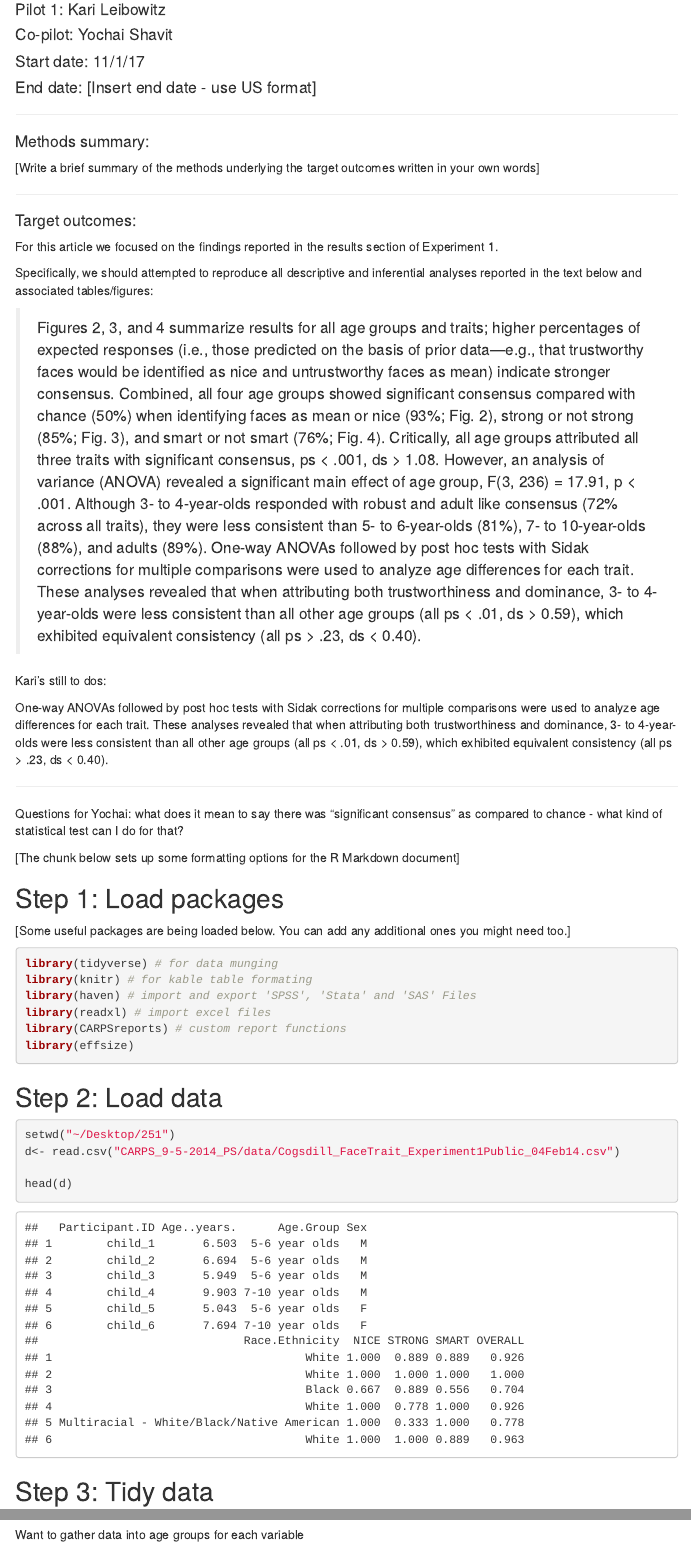
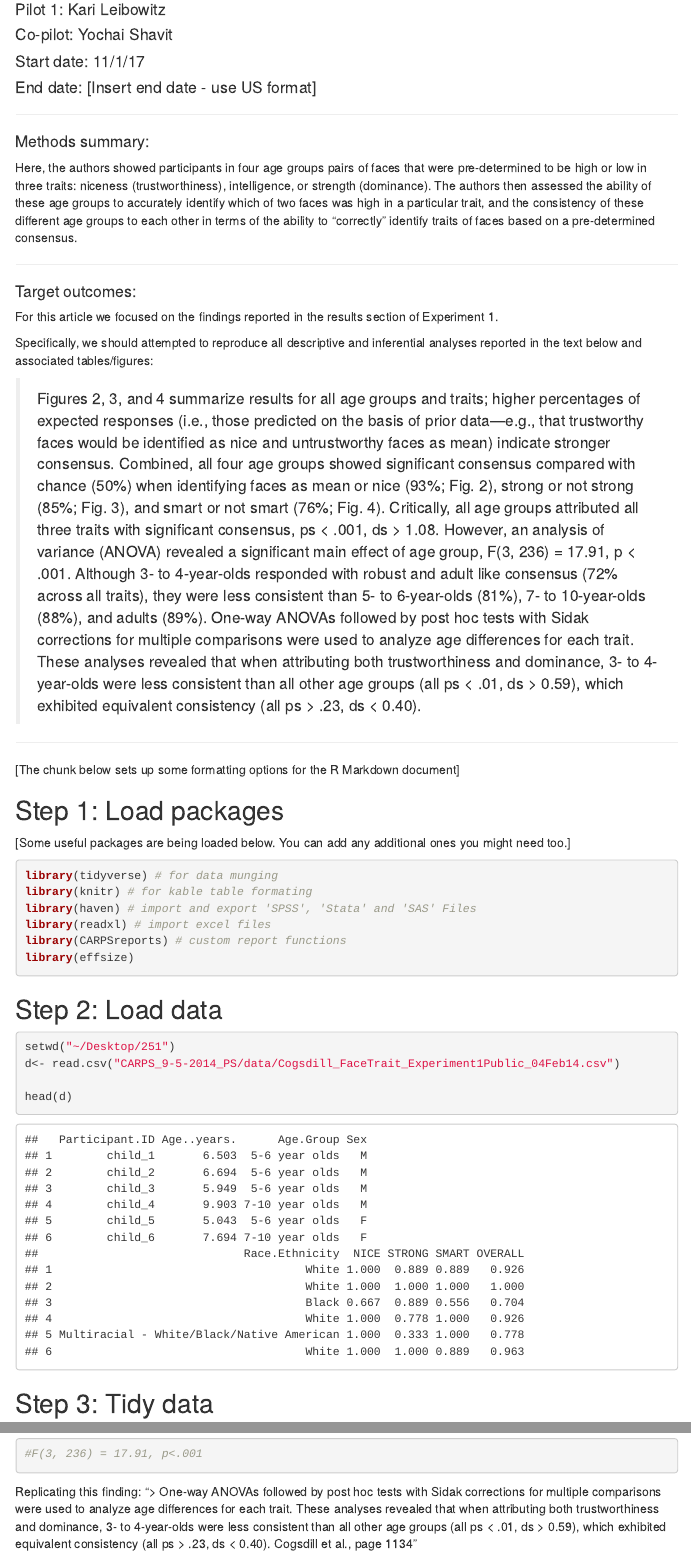
Before and after one commit to METRICS-CARPS/CARPS_9-5-2014_PS, an R Markdown document (pilotReport_9_5_2014.Rmd): the page in a window 1100 px wide, from 100 px down, and a second part further down, joined at a grey line. Rendered offline with R 4.5, knitr and Pandoc, with nearby package versions; some code elsewhere in the file could not run offline; menus at the side of the page are left out.

Commit message:
summarized methods

````diff
--- a/pilotReport_9_5_2014.Rmd
+++ b/pilotReport_9_5_2014.Rmd
@@ -15,7 +15,7 @@ output:
 -------
 
 #### Methods summary:
-[Write a brief summary of the methods underlying the target outcomes written in your own words]
+Here, the authors showed participants in four age groups pairs of faces that were pre-determined to be high or low in three traits: niceness (trustworthiness), intelligence, or strength (dominance). The authors then assessed the ability of these age groups to accurately identify which of two faces was high in a particular trait, and the consistency of these different age groups to each other in terms of the ability to "correctly" identify traits of faces based on a pre-determined consensus.
 
 ------
 
@@ -49,22 +49,7 @@ which exhibited equivalent consistency (all ps > .23, ds <
 0.40).
 
 
-Kari's still to dos:
-
-One-way ANOVAs followed by post hoc tests with Sidak corrections for multiple comparisons
-were used to analyze age differences for each trait. These
-analyses revealed that when attributing both trustworthiness
-and dominance, 3- to 4-year-olds were less consistent
-than all other age groups (all ps < .01, ds > 0.59),
-which exhibited equivalent consistency (all ps > .23, ds <
-0.40).
-
-
-
 ------
-
-Questions for Yochai: what does it mean to say there was "significant consensus" as compared to chance - what kind of statistical test can I do for that?
-
 
 [The chunk below sets up some formatting options for the R Markdown document]
 
@@ -322,3 +299,5 @@ summary(aov(OVERALL ~ Age.Group, data=d))
 
 ```
 
+Replicating this finding:
+"> One-way ANOVAs followed by post hoc tests with Sidak corrections for multiple comparisons were used to analyze age differences for each trait. These analyses revealed that when attributing both trustworthiness and dominance, 3- to 4-year-olds were less consistent than all other age groups (all ps < .01, ds > 0.59), which exhibited equivalent consistency (all ps > .23, ds < 0.40). Cogsdill et al., page 1134"
````
Also changed, not shown: pilotReport_9_5_2014.Rmd (30 more changed lines).
